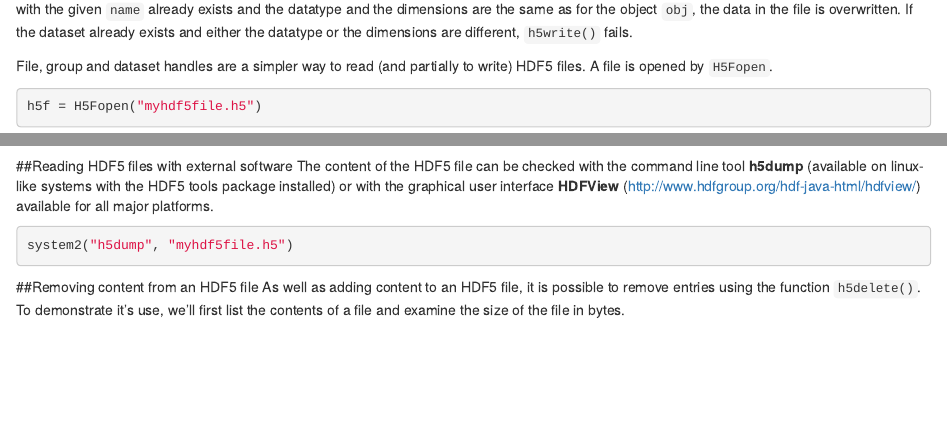
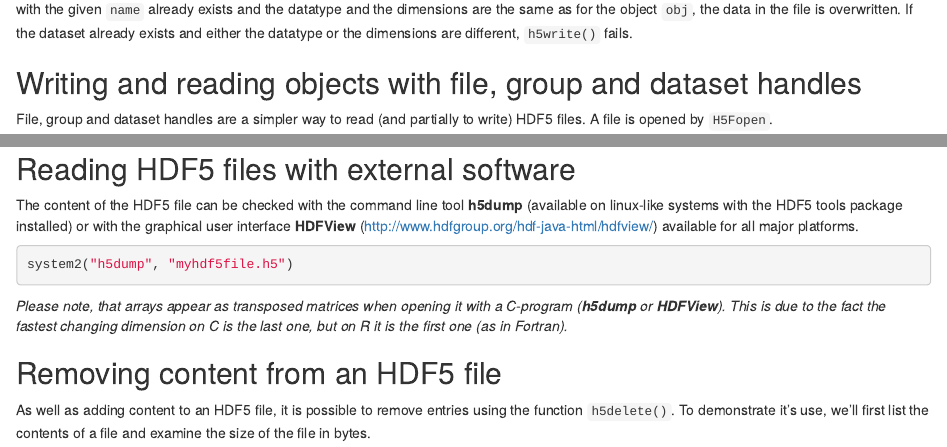
Before and after one commit to grimbough/rhdf5, an R Markdown document (vignettes/rhdf5.Rmd): the page in a window 1100 px wide, from 1930 px down before the commit and from 1980 px down after it, so that both start at the same text, and a second part further down, joined at a grey line. Rendered offline with R 4.5, knitr and Pandoc, with nearby package versions; drawn as R Markdown's standard HTML page in place of the format the file asks for; some code elsewhere in the file could not run offline.

Commit message:
Fix vignette formatting

````diff
--- a/vignettes/rhdf5.Rmd
+++ b/vignettes/rhdf5.Rmd
@@ -95,8 +94,7 @@ the object `obj`, the data in the file is overwritten. If the
 dataset already exists and either the datatype or the dimensions are
 different, `h5write()` fails.
 
-\subsection{Writing and reading objects with file, group and dataset handles}
-\label{sec_writeMatrixHandle}
+## Writing and reading objects with file, group and dataset handles
 
 File, group and dataset handles are a simpler way to read (and partially to write) HDF5 files.
 A file is opened by `H5Fopen`.
@@ -267,21 +268,24 @@ h5dump("myhdf5file.h5",load=FALSE)
 D <- h5dump("myhdf5file.h5")
 ```
 
-##Reading HDF5 files with external software
+## Reading HDF5 files with external software
+
 The content of the HDF5 file can be checked with the command line tool
 **h5dump** (available on linux-like systems with the HDF5 tools
 package installed) or with the graphical user interface **HDFView**
 (http://www.hdfgroup.org/hdf-java-html/hdfview/) available for all
 major platforms.
+
 ```{r h5dump2, eval=FALSE}
 system2("h5dump", "myhdf5file.h5")
 ```
-\warning{Please note, that arrays appear as transposed matrices when opening it
-with a C-program (\software{h5dump} or \software{HDFView}). This is due to the fact the
-fastest changing dimension on C is the last one, but on \R~ it is the
-first one (as in Fortran).}
+*Please note, that arrays appear as transposed matrices when opening it
+with a C-program (**h5dump** or **HDFView**). This is due to the fact the
+fastest changing dimension on C is the last one, but on R it is the
+first one (as in Fortran).*
 
-##Removing content from an HDF5 file
+## Removing content from an HDF5 file
+
 As well as adding content to an HDF5 file, it is possible to remove entries using the function `h5delete()`.  To demonstrate it's use, we'll first list the contents of a file and examine the size of the file in bytes.
 
 ```{r h5delete1}
````
Also changed, not shown: vignettes/rhdf5.Rmd (23 more changed lines).
